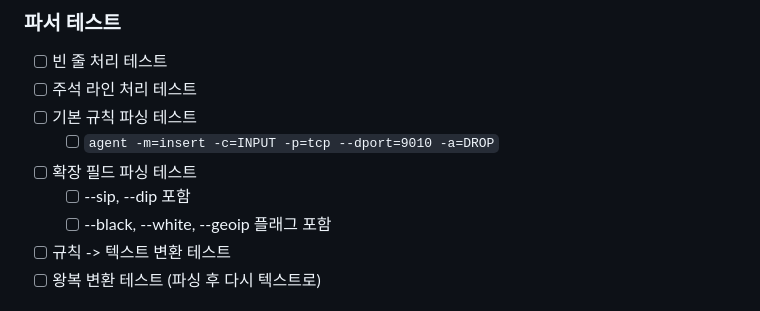
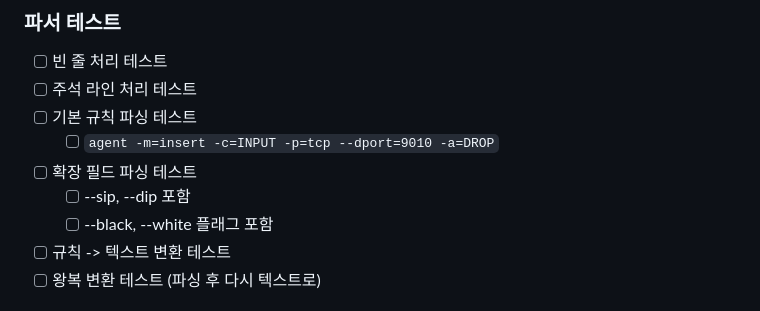
Before and after one commit to l10s18bok/fms_go, a Markdown page: docs/rule-builder-checklist.md, the part around the change. Rendered like a GitHub page.

```diff
--- a/docs/rule-builder-checklist.md
+++ b/docs/rule-builder-checklist.md
@@ -181,7 +181,7 @@
   - [ ] `agent -m=insert -c=INPUT -p=tcp --dport=9010 -a=DROP`
 - [ ] 확장 필드 파싱 테스트
   - [ ] --sip, --dip 포함
-  - [ ] --black, --white, --geoip 플래그 포함
+  - [ ] --black, --white 플래그 포함
 - [ ] 규칙 -> 텍스트 변환 테스트
 - [ ] 왕복 변환 테스트 (파싱 후 다시 텍스트로)
 
```
Also changed, not shown: docs/rule-builder-prd.md (+7 -7 lines).
